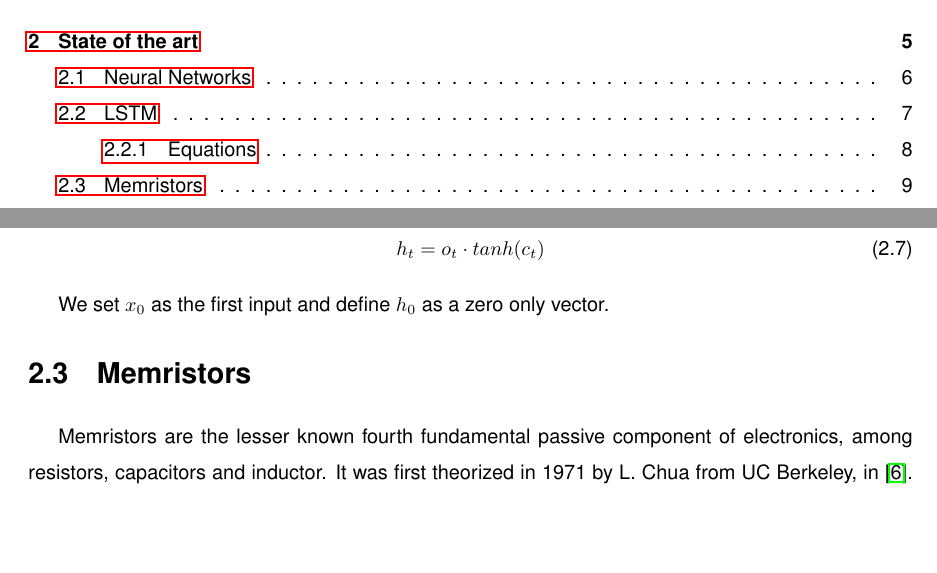
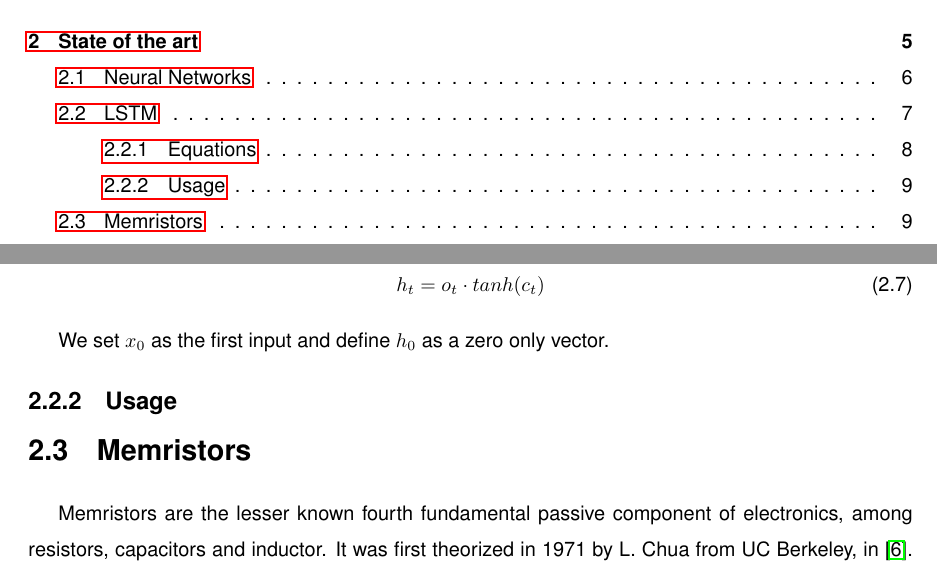
Before and after one commit to bicheTortue/MSc-thesis, a LaTeX thesis (thesis.tex, which reads 2.State/lstm.tex): two parts of pages 7 and 25 of 38, joined at a grey line, cut so that both start at the same text, the shorter picture padded with empty space. Compiled offline with pdfLaTeX.

Commit message:
finishing lstms

```diff
--- a/2.State/lstm.tex
+++ b/2.State/lstm.tex
@@ -56,3 +56,5 @@ The final step of the \ac{LSTM} is to compute the hidden state (equation \ref{eq
 \end{equation}
 
 We set $x_0$ as the first input and define $h_0$ as a zero only vector.
+
+\subsection{Usage}
```
Also changed, not shown: figures/lstm/lstmCell.svg, figures/lstm/lstmUse.svg (added).
